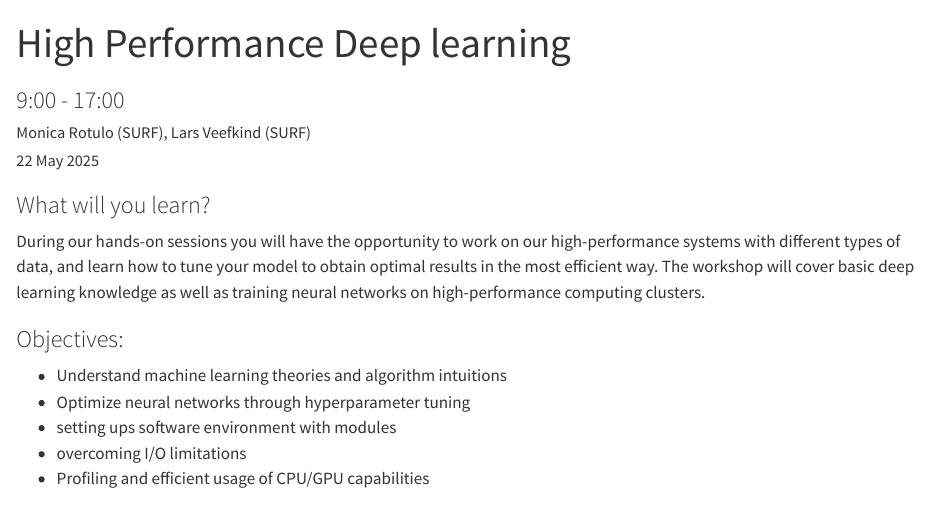
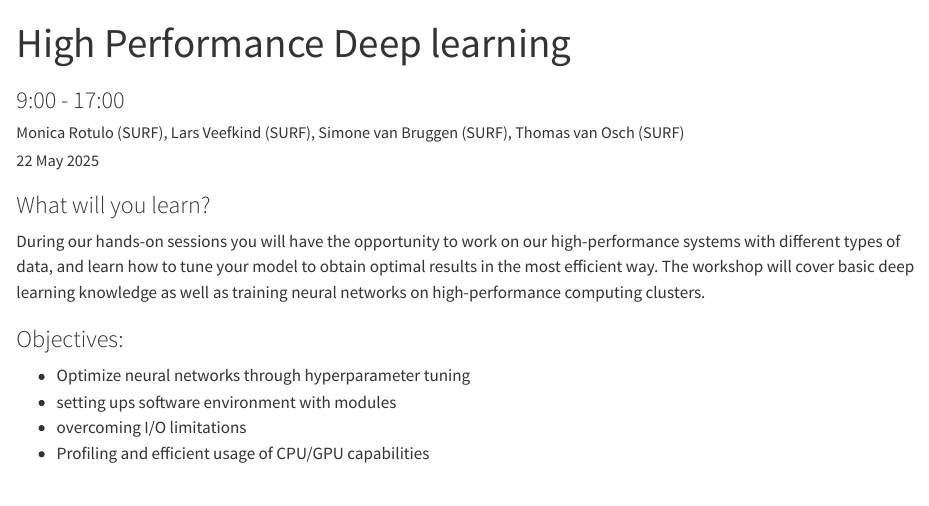
Before and after one commit to UtrechtUniversity/hpc-spring-school, a Quarto document (site/programme/day-8.qmd): the page in a window 1100 px wide, from its top. Rendered offline with R 4.5, knitr and Pandoc in place of Quarto, with nearby package versions.

Commit message:
Update day-8.qmd

```diff
--- a/site/programme/day-8.qmd
+++ b/site/programme/day-8.qmd
@@ -2,7 +2,7 @@
 title: High Performance Deep learning
 subtitle: "9:00 - 17:00"
 date: "22 May 2025"
-author: "Monica Rotulo (SURF), Lars Veefkind (SURF)"
+author: "Monica Rotulo (SURF), Lars Veefkind (SURF), Simone van Bruggen (SURF), Thomas van Osch (SURF)"
 language:
   title-block-author-single: "Taught by"
   title-block-published: "Date"
@@ -21,7 +21,6 @@ During our hands-on sessions you will have the opportunity to work on our high-p
 
 ### Objectives:
 
-- Understand machine learning theories and algorithm intuitions
 - Optimize neural networks through hyperparameter tuning
 - setting ups software environment with modules
 - overcoming I/O limitations
```
Also changed, not shown: site/programme/day-8.qmd (1 more changed lines).
